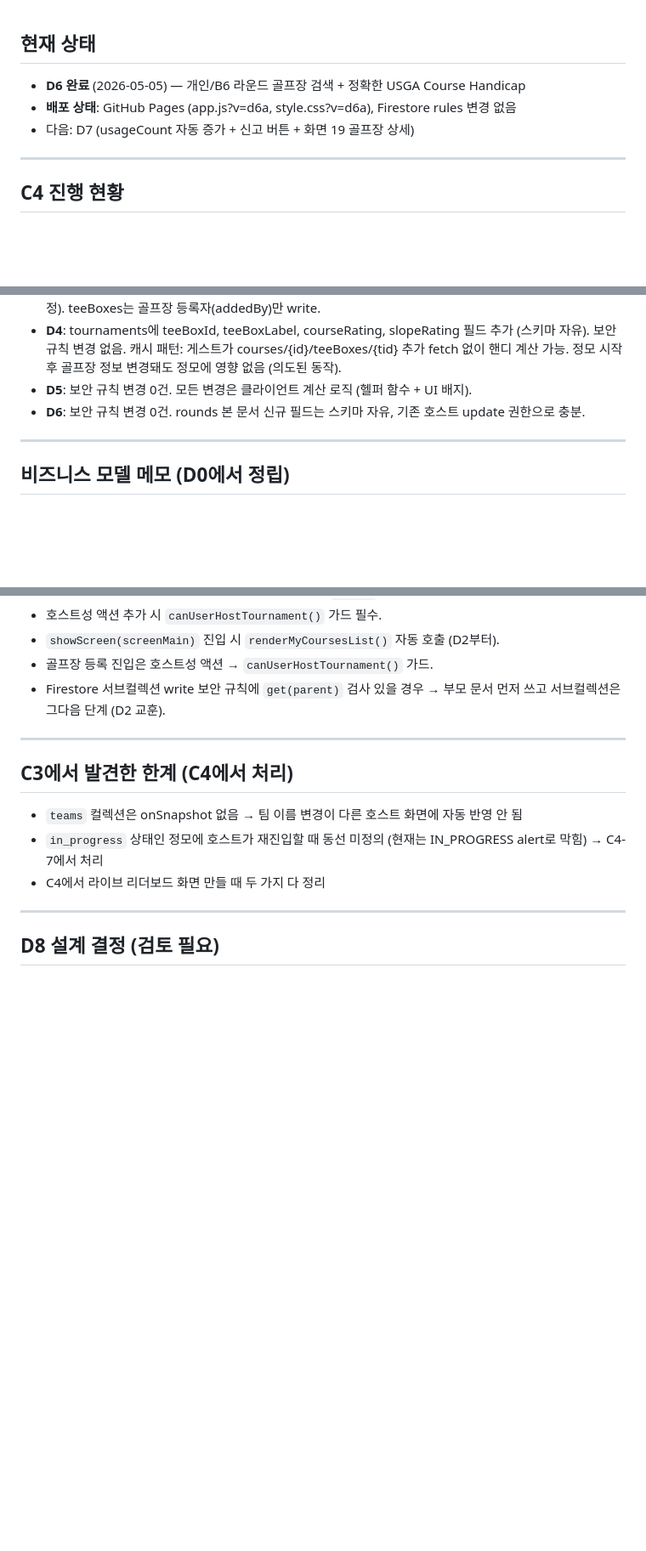
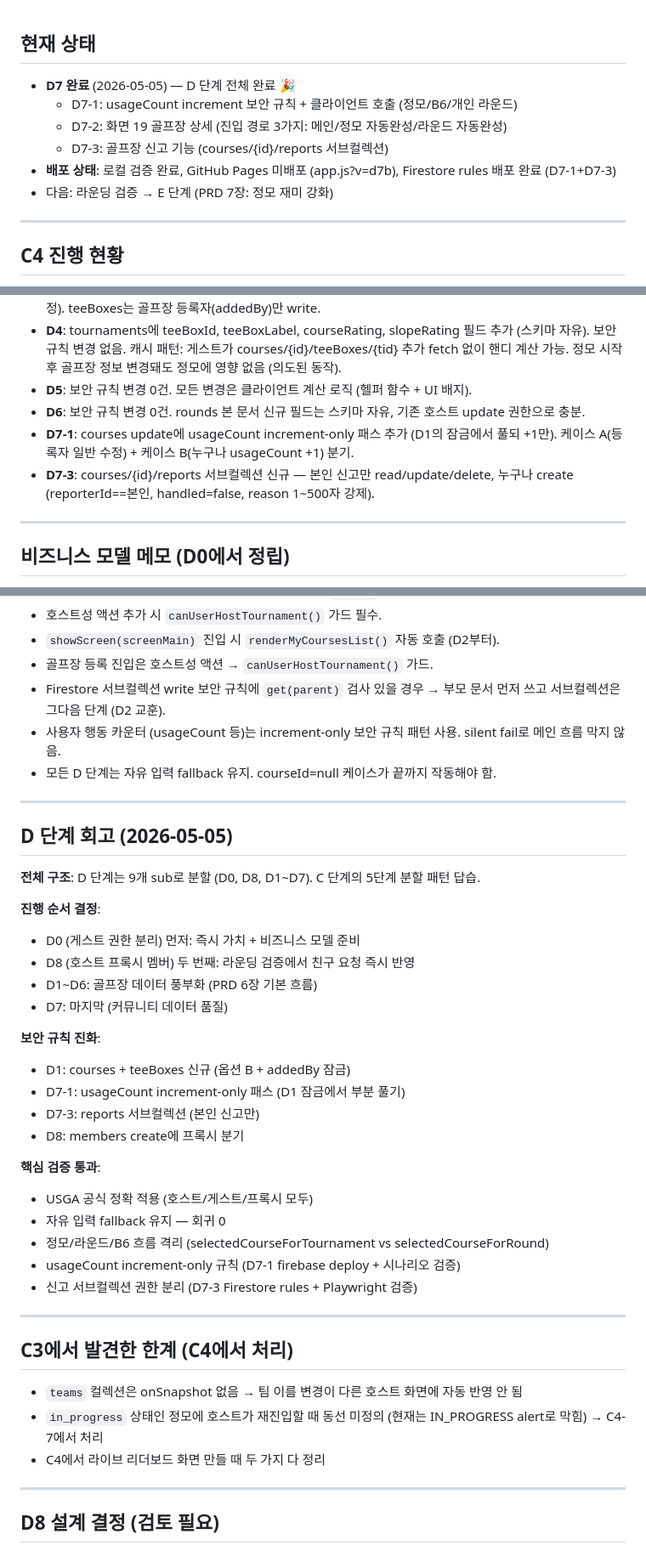
Before and after one commit to mp9344-crypto/jeongmo, a Markdown page: CLAUDE.md, 3 parts joined by grey strips. Shown at 85% size. Rendered like a GitHub page; blank space fills up the shorter version.

Commit message:
D7: CLAUDE.md 업데이트 (D7 완료 상태 + D 단계 회고 + 패턴 메모)
Co-Authored-By: Claude Sonnet 4.6 <noreply@anthropic.com>

```diff
--- a/CLAUDE.md
+++ b/CLAUDE.md
@@ -1,8 +1,11 @@
 ## 현재 상태
 
-- **D6 완료** (2026-05-05) — 개인/B6 라운드 골프장 검색 + 정확한 USGA Course Handicap
-- **배포 상태**: GitHub Pages (app.js?v=d6a, style.css?v=d6a), Firestore rules 변경 없음
-- 다음: D7 (usageCount 자동 증가 + 신고 버튼 + 화면 19 골프장 상세)
+- **D7 완료** (2026-05-05) — D 단계 전체 완료 🎉
+  - D7-1: usageCount increment 보안 규칙 + 클라이언트 호출 (정모/B6/개인 라운드)
+  - D7-2: 화면 19 골프장 상세 (진입 경로 3가지: 메인/정모 자동완성/라운드 자동완성)
+  - D7-3: 골프장 신고 기능 (courses/{id}/reports 서브컬렉션)
+- **배포 상태**: 로컬 검증 완료, GitHub Pages 미배포 (app.js?v=d7b), Firestore rules 배포 완료 (D7-1+D7-3)
+- 다음: 라운딩 검증 → E 단계 (PRD 7장: 정모 재미 강화)
 
 ---
 
@@ -101,6 +104,8 @@
 - **D4**: tournaments에 teeBoxId, teeBoxLabel, courseRating, slopeRating 필드 추가 (스키마 자유). 보안 규칙 변경 없음. 캐시 패턴: 게스트가 courses/{id}/teeBoxes/{tid} 추가 fetch 없이 핸디 계산 가능. 정모 시작 후 골프장 정보 변경돼도 정모에 영향 없음 (의도된 동작).
 - **D5**: 보안 규칙 변경 0건. 모든 변경은 클라이언트 계산 로직 (헬퍼 함수 + UI 배지).
 - **D6**: 보안 규칙 변경 0건. rounds 본 문서 신규 필드는 스키마 자유, 기존 호스트 update 권한으로 충분.
+- **D7-1**: courses update에 usageCount increment-only 패스 추가 (D1의 잠금에서 풀되 +1만). 케이스 A(등록자 일반 수정) + 케이스 B(누구나 usageCount +1) 분기.
+- **D7-3**: courses/{id}/reports 서브컬렉션 신규 — 본인 신고만 read/update/delete, 누구나 create (reporterId==본인, handled=false, reason 1~500자 강제).
 
 ---
 
@@ -126,6 +131,33 @@
 - `showScreen(screenMain)` 진입 시 `renderMyCoursesList()` 자동 호출 (D2부터).
 - 골프장 등록 진입은 호스트성 액션 → `canUserHostTournament()` 가드.
 - Firestore 서브컬렉션 write 보안 규칙에 `get(parent)` 검사 있을 경우 → 부모 문서 먼저 쓰고 서브컬렉션은 그다음 단계 (D2 교훈).
+- 사용자 행동 카운터 (usageCount 등)는 increment-only 보안 규칙 패턴 사용. silent fail로 메인 흐름 막지 않음.
+- 모든 D 단계는 자유 입력 fallback 유지. courseId=null 케이스가 끝까지 작동해야 함.
+
+---
+
+## D 단계 회고 (2026-05-05)
+
+**전체 구조**: D 단계는 9개 sub로 분할 (D0, D8, D1~D7). C 단계의 5단계 분할 패턴 답습.
+
+**진행 순서 결정**:
+- D0 (게스트 권한 분리) 먼저: 즉시 가치 + 비즈니스 모델 준비
+- D8 (호스트 프록시 멤버) 두 번째: 라운딩 검증에서 친구 요청 즉시 반영
+- D1~D6: 골프장 데이터 풍부화 (PRD 6장 기본 흐름)
+- D7: 마지막 (커뮤니티 데이터 품질)
+
+**보안 규칙 진화**:
+- D1: courses + teeBoxes 신규 (옵션 B + addedBy 잠금)
+- D7-1: usageCount increment-only 패스 (D1 잠금에서 부분 풀기)
+- D7-3: reports 서브컬렉션 (본인 신고만)
+- D8: members create에 프록시 분기
+
+**핵심 검증 통과**:
+- USGA 공식 정확 적용 (호스트/게스트/프록시 모두)
+- 자유 입력 fallback 유지 — 회귀 0
+- 정모/라운드/B6 흐름 격리 (selectedCourseForTournament vs selectedCourseForRound)
+- usageCount increment-only 규칙 (D7-1 firebase deploy + 시나리오 검증)
+- 신고 서브컬렉션 권한 분리 (D7-3 Firestore rules + Playwright 검증)
 
 ---
 
```
Also changed, not shown: other parts of CLAUDE.md (+18 -0 lines).
